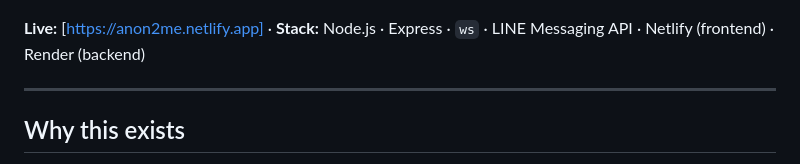
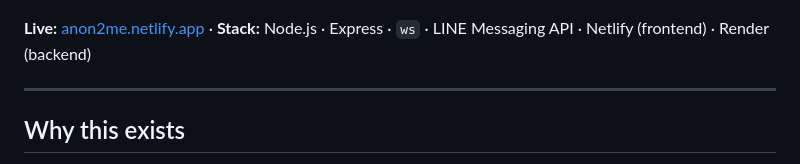
Before and after one commit to luisrrv/chat2me, a Markdown page: README.md, the part around the change. GitHub-like rendering.

Commit message:
docs: fix live link markdown syntax

```diff
--- a/README.md
+++ b/README.md
@@ -6,7 +6,7 @@ A public-facing web chat that bridges anonymous visitors to my private LINE acco
 
 ![Chat2Me screenshot](docs/screenshot.png)
 
-**Live:** [https://anon2me.netlify.app]  ·  **Stack:** Node.js · Express · `ws` · LINE Messaging API · Netlify (frontend) · Render (backend)
+**Live:** [anon2me.netlify.app](https://anon2me.netlify.app)  ·  **Stack:** Node.js · Express · `ws` · LINE Messaging API · Netlify (frontend) · Render (backend)
 
 ---
 
```
